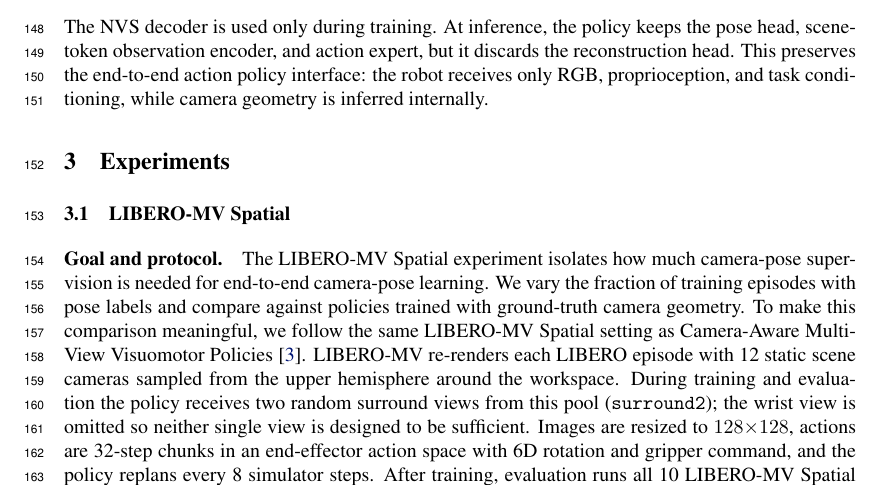
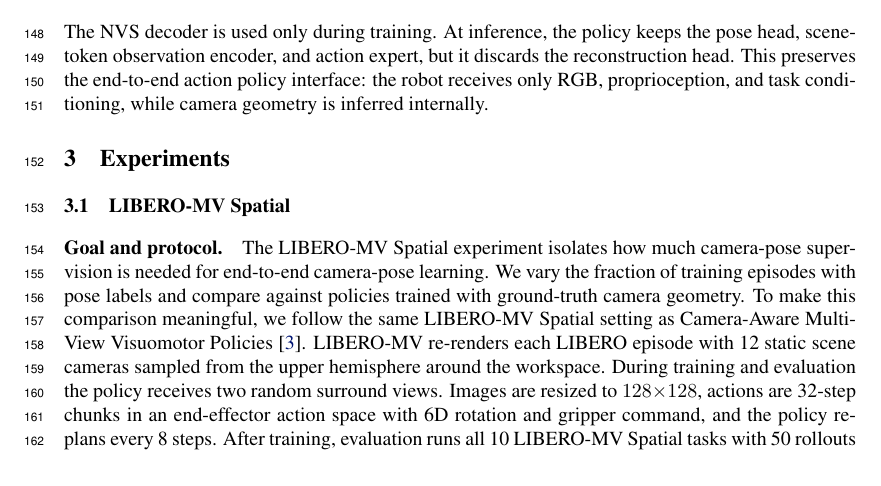
Before and after one commit to haibo-blip/learning-camera-geometry-corl, a LaTeX paper (main.tex, which reads sections/03_experiments.tex): part of page 5 of 10, cut so that both start at the same text. Compiled offline with pdfLaTeX.

Commit message:
Updates from Overleaf

```diff
--- a/sections/03_experiments.tex
+++ b/sections/03_experiments.tex
@@ -9,10 +9,9 @@ LIBERO-MV Spatial setting as Camera-Aware Multi-View Visuomotor
 Policies~\citep{anonymous2026cameraaware}.  LIBERO-MV re-renders each LIBERO
 episode with 12 static scene cameras sampled from the upper hemisphere around
 the workspace.  During training and evaluation the policy receives two random
-surround views from this pool (\texttt{surround2}); the wrist view is omitted so
-neither single view is designed to be sufficient.  Images are resized to
+surround views.  Images are resized to
 \(128{\times}128\), actions are 32-step chunks in an end-effector action space
-with 6D rotation and gripper command, and the policy replans every 8 simulator
+with 6D rotation and gripper command, and the policy replans every 8
 steps.  After training, evaluation runs all 10 LIBERO-MV Spatial tasks with 50
 rollouts per task, for 500 rollouts per method.
 
```
